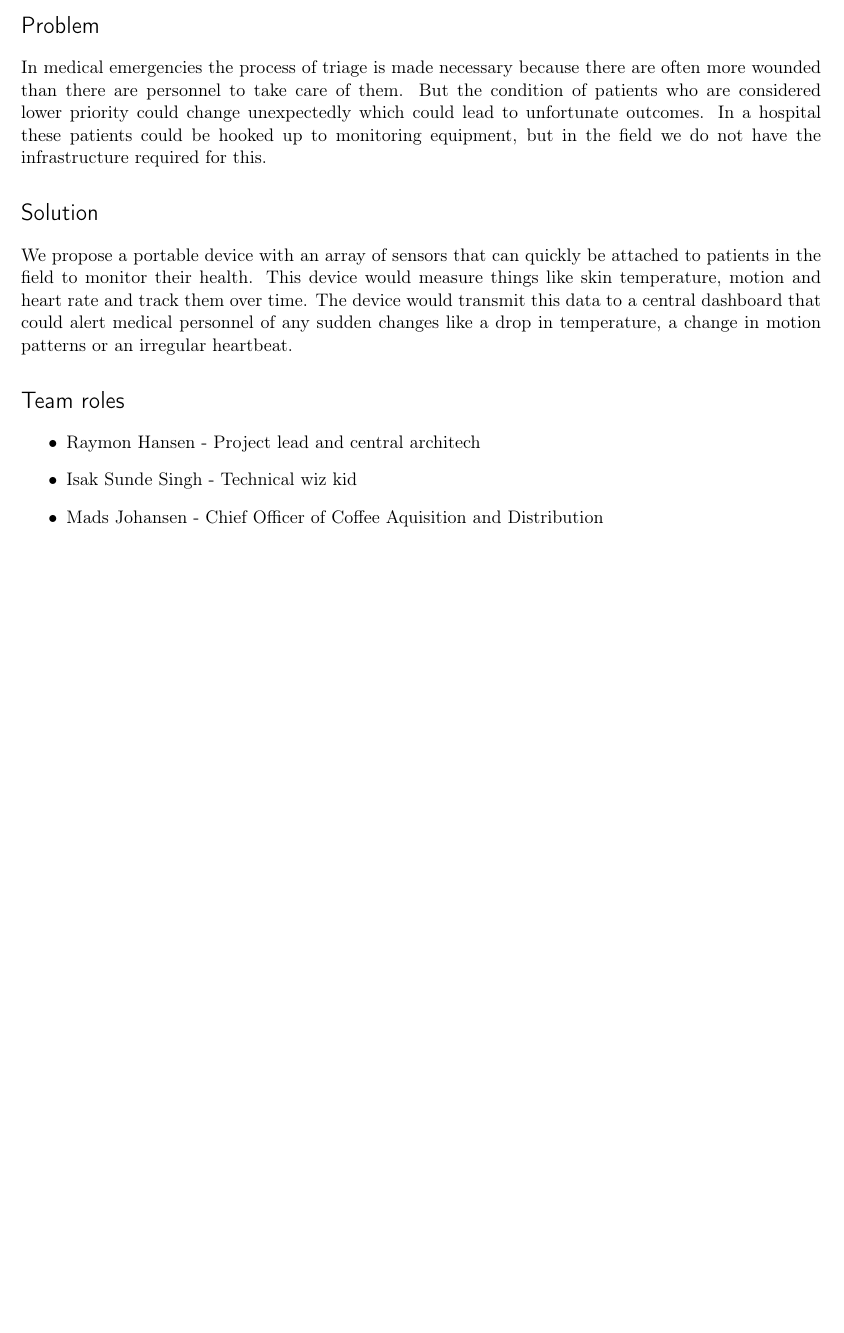
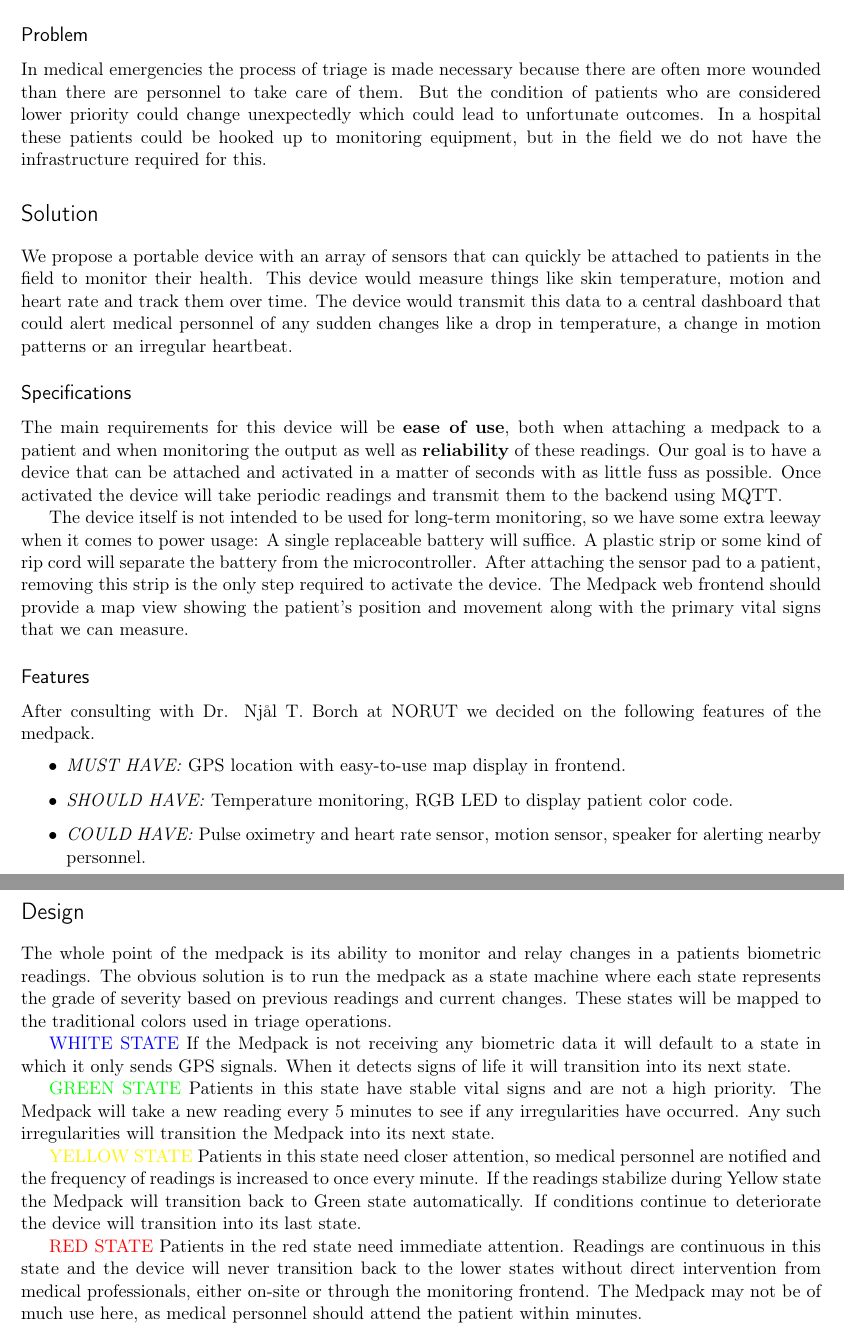
Before and after one commit to MaxJohansen/medipak, a LaTeX document (doc/report.tex): part of the page before the commit and two parts of pages 1 and 2 of 2 after it, the two joined at a grey line, cut so that both start at the same text, the shorter picture padded with empty space. Compiled offline with pdfLaTeX.

Commit message:
Add report beginnings

```diff
--- a/doc/report.tex
+++ b/doc/report.tex
@@ -8,17 +8,38 @@
 \selectlanguage{english}
 \maketitle
 
-\section*{Problem}
-In medical emergencies the process of triage is made necessary because there are often more wounded than there are personnel to take care of them. But the condition of patients who are considered lower priority could change unexpectedly which could lead to unfortunate outcomes. In a hospital these patients could be hooked up to monitoring equipment, but in the field we do not have the infrastructure required for this.
+\section*{Introduction}
+The medpack is a tool for emergency responders to track injured patients in the field. Medical emergencies all involve some amount of chaos and we aim to alleviate some of this by automatically tracking the location of patients as well as some biometric readings.
+
+    \subsection*{Problem}
+    In medical emergencies the process of triage is made necessary because there are often more wounded than there are personnel to take care of them. But the condition of patients who are considered lower priority could change unexpectedly which could lead to unfortunate outcomes. In a hospital these patients could be hooked up to monitoring equipment, but in the field we do not have the infrastructure required for this.
 
 \section*{Solution}
 We propose a portable device with an array of sensors that can quickly be attached to patients in the field to monitor their health. This device would measure things like skin temperature, motion and heart rate and track them over time. The device would transmit this data to a central dashboard that could alert medical personnel of any sudden changes like a drop in temperature, a change in motion patterns or an irregular heartbeat.
 
-\section*{Team roles}
-\begin{itemize}
-\item Raymon Hansen - Project lead and central architech
-\item Isak Sunde Singh - Technical wiz kid
-\item Mads Johansen - Chief Officer of Coffee Aquisition and Distribution
-\end{itemize}
+    \subsection*{Specifications}
+    The main requirements for this device will be \textbf{ease of use}, both when attaching a medpack to a patient and when monitoring the output as well as \textbf{reliability} of these readings. Our goal is to have a device that can be attached and activated in a matter of seconds with as little fuss as possible. Once activated the device will take periodic readings and transmit them to the backend using MQTT.
+
+    The device itself is not intended to be used for long-term monitoring, so we have some extra leeway when it comes to power usage: A single replaceable battery will suffice. A plastic strip or some kind of rip cord will separate the battery from the microcontroller. After attaching the sensor pad to a patient, removing this strip is the only step required to activate the device.
+    The Medpack web frontend should provide a map view showing the patient's position and movement along with the primary vital signs that we can measure.
+
+    \subsection*{Features}
+    After consulting with Dr. Njål T. Borch at NORUT we decided on the following features of the medpack.
+    \begin{itemize}
+    \item \textit{MUST HAVE:} GPS location with easy-to-use map display in frontend.
+    \item \textit{SHOULD HAVE:} Temperature monitoring, RGB LED to display patient color code.
+    \item \textit{COULD HAVE:} Pulse oximetry and heart rate sensor, motion sensor, speaker for alerting nearby personnel.
+    \end{itemize}
+
+\section*{Design}
+The whole point of the medpack is its ability to monitor and relay changes in a patients biometric readings. The obvious solution is to run the medpack as a state machine where each state represents the grade of severity based on previous readings and current changes. These states will be mapped to the traditional colors used in triage operations.
+
+\textcolor{blue}{WHITE STATE} If the Medpack is not receiving any biometric data it will default to a state in which it only sends GPS signals. When it detects signs of life it will transition into its next state.
+
+\textcolor{green}{GREEN STATE} Patients in this state have stable vital signs and are not a high priority. The Medpack will take a new reading every 5 minutes to see if any irregularities have occurred. Any such irregularities will transition the Medpack into its next state.
+
+\textcolor{yellow}{YELLOW STATE} Patients in this state need closer attention, so medical personnel are notified and the frequency of readings is increased to once every minute. If the readings stabilize during Yellow state the Medpack will transition back to Green state automatically. If conditions continue to deteriorate the device will transition into its last state.
+
+\textcolor{red}{RED STATE} Patients in the red state need immediate attention. Readings are continuous in this state and the device will never transition back to the lower states without direct intervention from medical professionals, either on-site or through the monitoring frontend. The Medpack may not be of much use here, as medical personnel should attend the patient within minutes.
 
 \end{document}
```
Also changed, not shown: doc/report.pdf, 4 other files.
